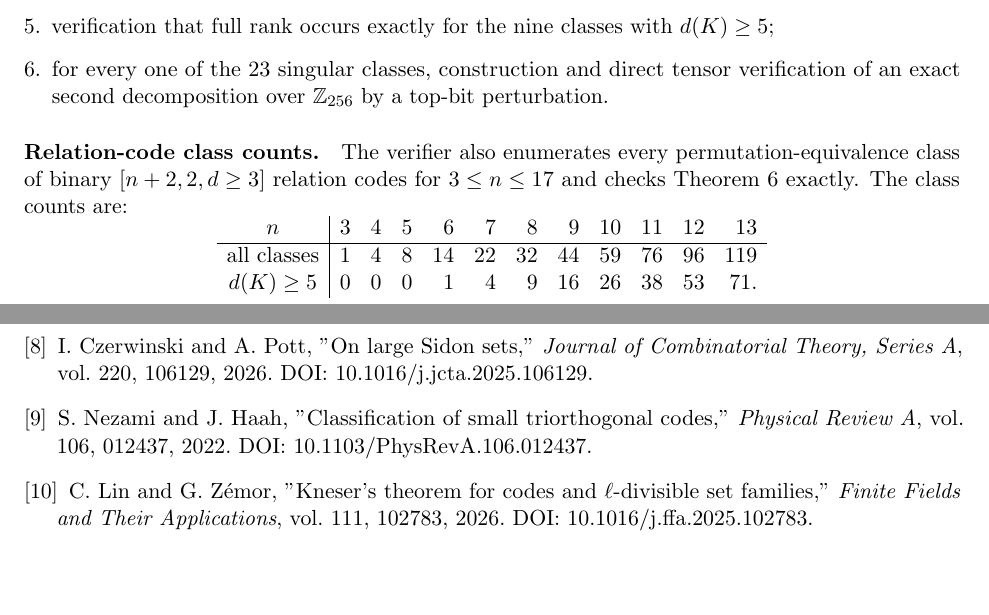
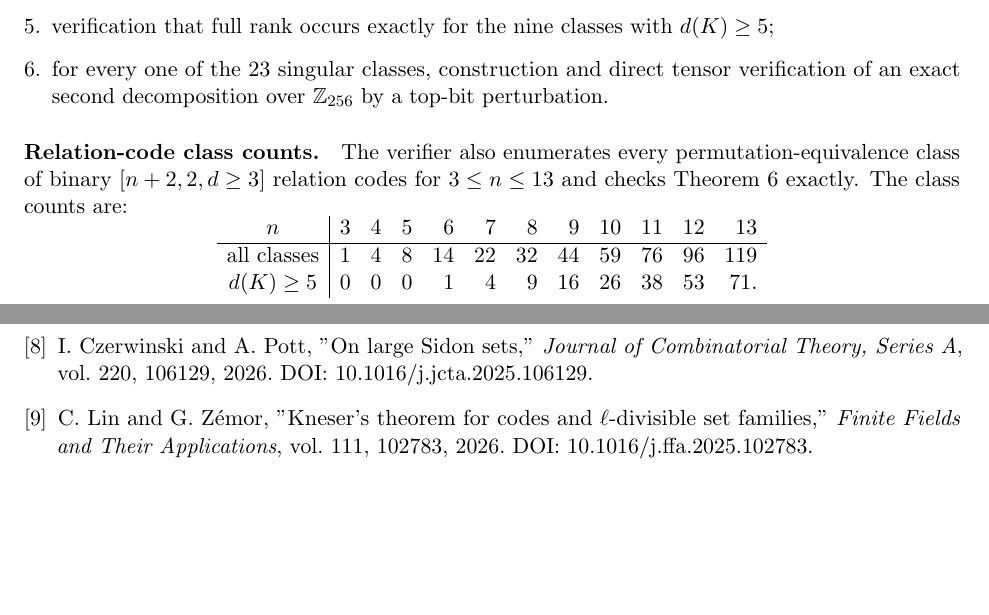
Before and after one commit to muhammadarshad/pages-mprc, a LaTeX paper (docs/dyadic_nplus2_cubic_identifiability.tex): two parts of pages 12 and 14 of 14, joined at a grey line, cut so that both start at the same text. Compiled offline with pdfLaTeX.

Commit message:
Clean all-dimension dyadic cubic manuscript proof dependencies

```diff
--- a/docs/dyadic_nplus2_cubic_identifiability.tex
+++ b/docs/dyadic_nplus2_cubic_identifiability.tex
@@ -732,7 +732,7 @@ uses exact bit and integer arithmetic only. It performs:
 
 
 \paragraph{Relation-code class counts.}
-The verifier also enumerates every permutation-equivalence class of binary \([n+2,2,d\ge3]\) relation codes for \(3\le n\le17\) and checks Theorem~\ref{thm:jac} exactly. The class counts are:
+The verifier also enumerates every permutation-equivalence class of binary \([n+2,2,d\ge3]\) relation codes for \(3\le n\le13\) and checks Theorem~\ref{thm:jac} exactly. The class counts are:
 \[
 \begin{array}{c|rrrrrrrrrrr}
 n&3&4&5&6&7&8&9&10&11&12&13\\ \hline
@@ -832,13 +832,6 @@ I. Czerwinski and A. Pott,
 DOI: 10.1016/j.jcta.2025.106129.
 
 
-\bibitem{NezamiHaah2022}
-S. Nezami and J. Haah,
-"Classification of small triorthogonal codes,"
-\emph{Physical Review A}, vol. 106, 012437, 2022.
-DOI: 10.1103/PhysRevA.106.012437.
-
-
 \bibitem{LinZemor2026}
 C. Lin and G. Z\'emor,
 "Kneser's theorem for codes and \(\ell\)-divisible set families,"
```
